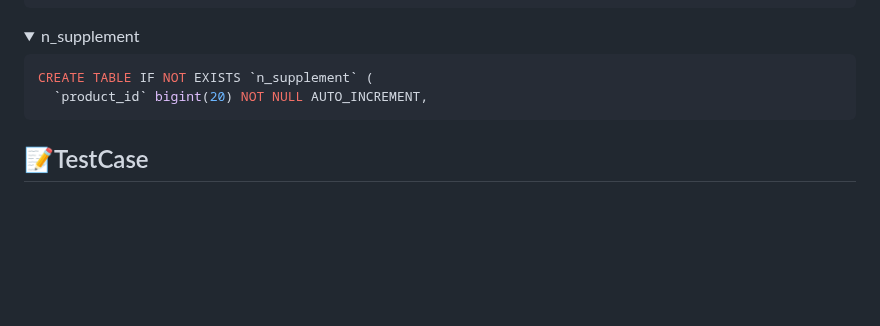
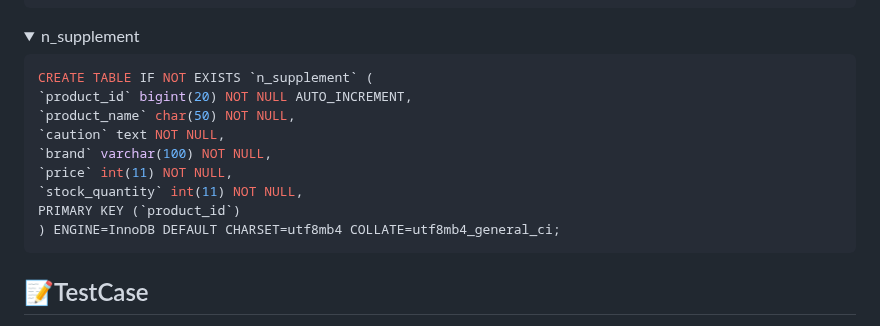
Before and after one commit to pppseojun/3team-yygang, a Markdown page: README.md, the part around the change. Rendered like a GitHub page; folded sections open; blank space fills up the shorter version.

````diff
--- a/README.md
+++ b/README.md
@@ -276,8 +276,15 @@ question_board
   </summary>
 
   ```sql
-  CREATE TABLE IF NOT EXISTS `n_supplement` (
-    `product_id` bigint(20) NOT NULL AUTO_INCREMENT,
+CREATE TABLE IF NOT EXISTS `n_supplement` (
+  `product_id` bigint(20) NOT NULL AUTO_INCREMENT,
+  `product_name` char(50) NOT NULL,
+  `caution` text NOT NULL,
+  `brand` varchar(100) NOT NULL,
+  `price` int(11) NOT NULL,
+  `stock_quantity` int(11) NOT NULL,
+  PRIMARY KEY (`product_id`)
+) ENGINE=InnoDB DEFAULT CHARSET=utf8mb4 COLLATE=utf8mb4_general_ci;
 ```
 </details>
 </details>
````
